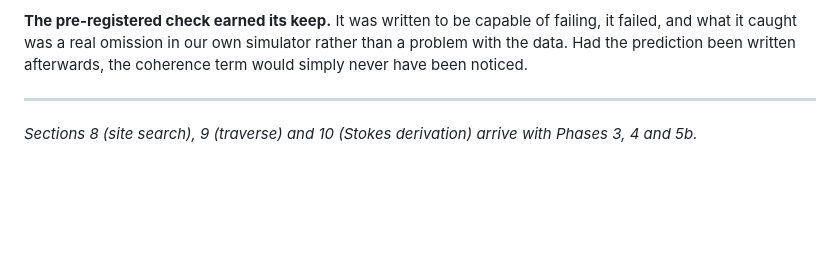
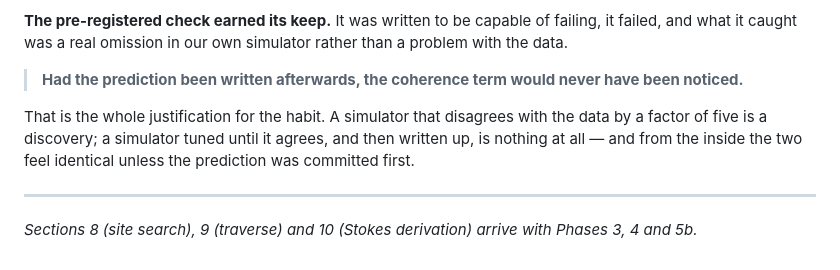
Before and after one commit to Sakshamraina07/LunarIceIntelligence, a Markdown page: docs/METHODS.md, the part around the change. Rendered like a GitHub page; blank space fills up the shorter version.

```diff
--- a/docs/METHODS.md
+++ b/docs/METHODS.md
@@ -1093,8 +1093,15 @@ coherence, including zero.
 
 **The pre-registered check earned its keep.** It was written to be capable of
 failing, it failed, and what it caught was a real omission in our own simulator
-rather than a problem with the data. Had the prediction been written afterwards,
-the coherence term would simply never have been noticed.
+rather than a problem with the data.
+
+> **Had the prediction been written afterwards, the coherence term would never
+> have been noticed.**
+
+That is the whole justification for the habit. A simulator that disagrees with
+the data by a factor of five is a discovery; a simulator tuned until it agrees,
+and then written up, is nothing at all — and from the inside the two feel
+identical unless the prediction was committed first.
 
 ---
 
```
Also changed, not shown: PRD.md (+20 -1 lines).
